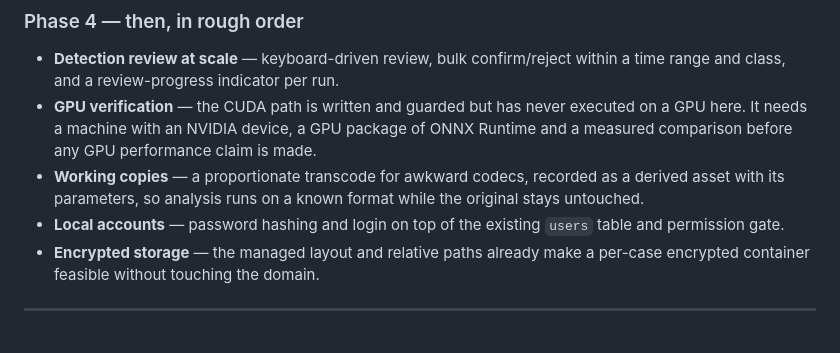
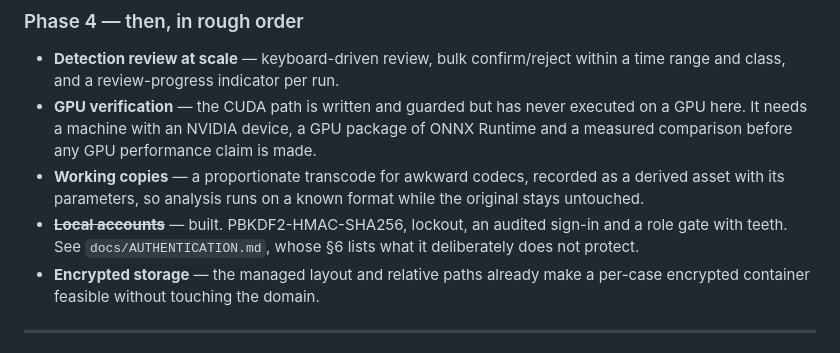
Before and after one commit to jai2d4/j2, a Markdown page: trace/docs/ROADMAP.md, the part around the change. Drawn GitHub-style.

```diff
--- a/trace/docs/ROADMAP.md
+++ b/trace/docs/ROADMAP.md
@@ -100,8 +100,9 @@ Still open from this area:
 - **Working copies** — a proportionate transcode for awkward codecs, recorded as a
   derived asset with its parameters, so analysis runs on a known format while the
   original stays untouched.
-- **Local accounts** — password hashing and login on top of the existing `users` table
-  and permission gate.
+- ~~**Local accounts**~~ — built. PBKDF2-HMAC-SHA256, lockout, an audited sign-in and
+  a role gate with teeth. See `docs/AUTHENTICATION.md`, whose §6 lists what it
+  deliberately does not protect.
 - **Encrypted storage** — the managed layout and relative paths already make a per-case
   encrypted container feasible without touching the domain.
 
```
Also changed, not shown: trace/README.md (+5 -0 lines), trace/docs/AUTHENTICATION.md (added, +224 -0 lines).
